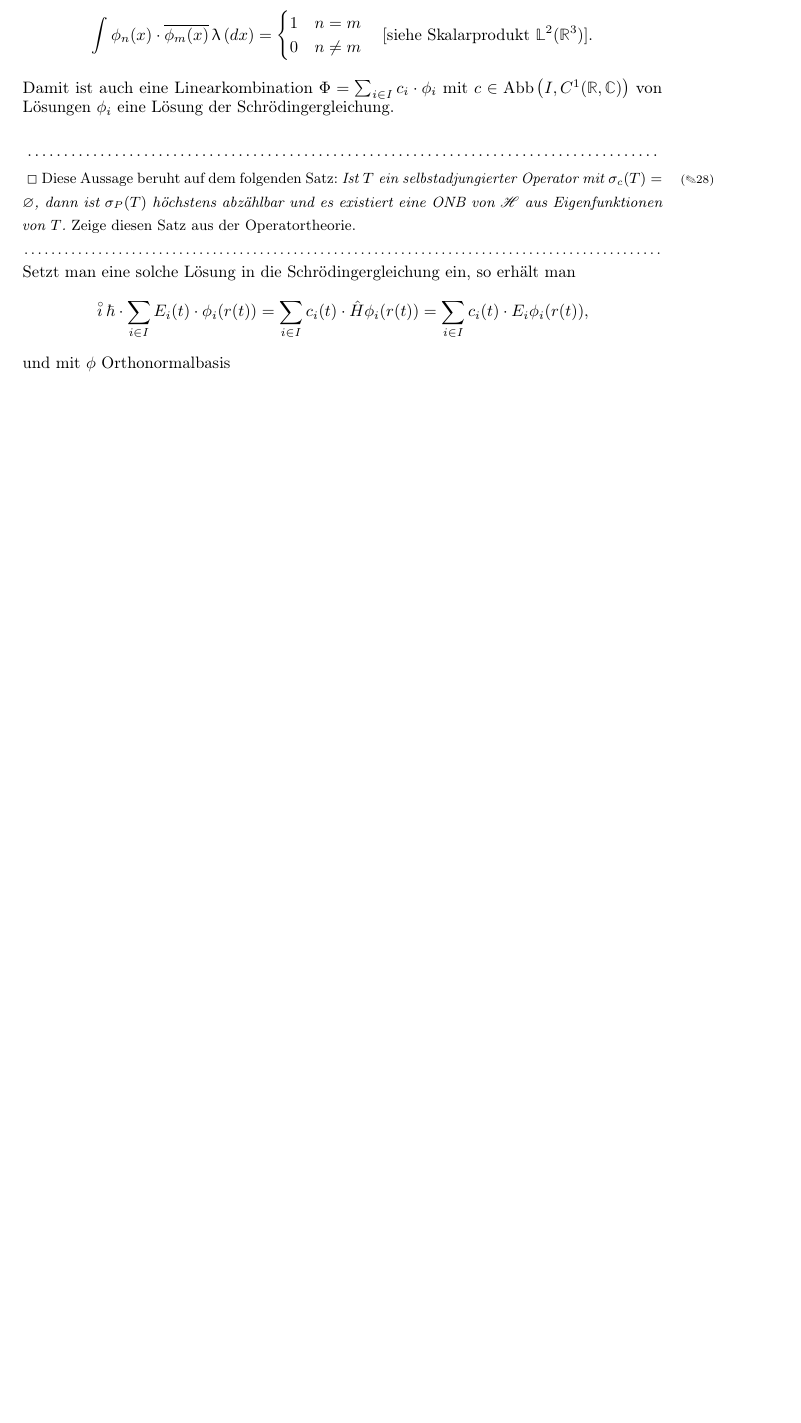
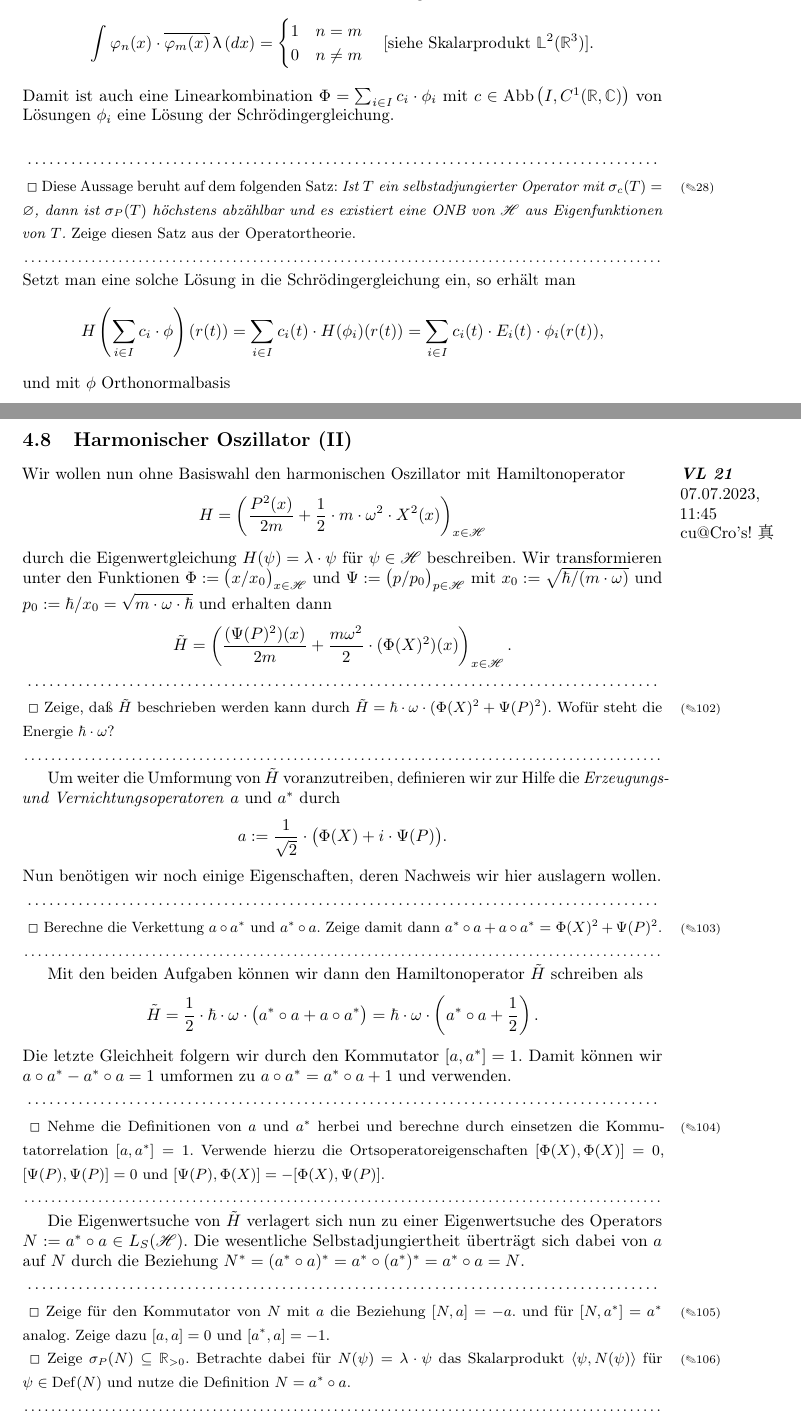
Before and after one commit to unb3rechenbar/IK4-TheSkript, a LaTeX document (main.tex, which reads Notes/lec21.tex, Notes/lec5.tex): part of page 11 of 39 before the commit and two parts of pages 11 and 39 of 40 after it, the two joined at a grey line, cut so that both start at the same text, the shorter picture padded with empty space. The pictures show the PDF file main.pdf that the author committed with the source.

Commit message:
Vorlesung 21

```diff
--- /dev/null
+++ b/Notes/lec21.tex
@@ -0,0 +1,38 @@
+\documentclass{subfiles}
+
+\begin{document}
+    \subsection{Harmonischer Oszillator (II)}
+    \marginnote{\textbf{\textit{VL 21}}\\07.07.2023, 11:45\\cu@Cro's! \tru}
+        Wir wollen nun ohne Basiswahl den harmonischen Oszillator mit Hamiltonoperator
+        \[H = \fdef{\frac{P^2(x)}{2m} + \frac{1}{2}\cdot m\cdot\omega^2\cdot X^2(x)}{x\in\mcH}\]
+        durch die Eigenwertgleichung $H(\psi) = \lambda\cdot\psi$ für $\psi\in\mcH$ beschreiben. Wir transformieren unter den Funktionen $\Phi:=\big(x / x_0\big)_{x\in\mcH}$ und $\Psi:=\big(p/p_0\big)_{p\in\mcH}$ mit $x_0:=\sqrt{\hbar/(m\cdot\omega)}$ und $p_0:=\hbar/x_0 = \sqrt{m\cdot\omega\cdot\hbar}$ und erhalten dann
+        \[
+            \tilde H = \fdef{\frac{(\Psi(P)^2)(x)}{2m} + \frac{m\omega^2}{2}\cdot(\Phi(X)^2)(x)}{x\in\mcH}.
+        \]
+        \begin{Aufgabe}
+            \nr{} Zeige, daß $\tilde H$ beschrieben werden kann durch $\tilde H = \hbar\cdot\omega\cdot (\Phi(X)^2 + \Psi(P)^2)$. Wofür steht die Energie $\hbar\cdot\omega$?
+        \end{Aufgabe}
+        Um weiter die Umformung von $\tilde H$ voranzutreiben, definieren wir zur Hilfe die \emph{Erzeugungs- und Vernichtungsoperatoren} $a$ und $a^*$ durch
+        \[
+            a &:= \frac{1}{\sqrt{2}}\cdot\big(\Phi(X) + i\cdot\Psi(P)\big).
+        \]
+        Nun benötigen wir noch einige Eigenschaften, deren Nachweis wir hier auslagern wollen.
+        \begin{Aufgabe}
+            \nr{} Berechne die Verkettung $a\circ a^*$ und $a^*\circ a$. Zeige damit dann $a^*\circ a + a\circ a^* = \Phi(X)^2 + \Psi(P)^2$.
+        \end{Aufgabe}
+        Mit den beiden Aufgaben können wir dann den Hamiltonoperator $\tilde H$ schreiben als
+        \[
+            \tilde H = \frac{1}{2}\cdot \hbar\cdot\omega\cdot\big(a^*\circ a + a\circ a^*\big) = \hbar\cdot\omega\cdot\nbra{a^*\circ a + \frac{1}{2}}.
+        \]
+        Die letzte Gleichheit folgern wir durch den Kommutator $[a,a^*] = 1$. Damit können wir $a\circ a^* - a^*\circ a = 1$ umformen zu $a\circ a^* = a^*\circ a + 1$ und verwenden.
+        \begin{Aufgabe}
+            \nr{} Nehme die Definitionen von $a$ und $a^*$ herbei und berechne durch einsetzen die Kommutatorrelation $[a,a^*] = 1$. Verwende hierzu die Ortsoperatoreigenschaften $[\Phi(X),\Phi(X)] = 0$, $[\Psi(P),\Psi(P)] = 0$ und $[\Psi(P),\Phi(X)] = -[\Phi(X),\Psi(P)]$.
+        \end{Aufgabe}
+        Die Eigenwertsuche von $\tilde H$ verlagert sich nun zu einer Eigenwertsuche des Operators $N := a^*\circ a \in L_S(\mcH)$. Die wesentliche Selbstadjungiertheit überträgt sich dabei von $a$ auf $N$ durch die Beziehung $N^* = (a^*\circ a)^* = a^*\circ(a^*)^* = a^*\circ a = N$.
+        \begin{Aufgabe}
+            \nr{} Zeige für den Kommutator von $N$ mit $a$ die Beziehung $[N,a] = -a$. und für $[N,a^*] = a^*$ analog. Zeige dazu $[a,a] = 0$ und $[a^*,a] = -1$.
+
+            \nr{} Zeige $\sigma_P(N)\subseteq\R_{>0}$. Betrachte dabei für $N(\psi) = \lambda\cdot\psi$ das Skalarprodukt $\scpr{\psi}{N(\psi)}$ für $\psi\in\Def(N)$ und nutze die Definition $N = a^*\circ a$.
+        \end{Aufgabe}
+
+\end{document}
--- a/Notes/lec5.tex
+++ b/Notes/lec5.tex
@@ -16,7 +16,7 @@
             \nr{} Diese Aussage beruht auf dem folgenden Satz: \textit{Ist $T$ ein selbstadjungierter Operator mit $\sigma_c(T)=\emptyset$, dann ist $\sigma_P(T)$ höchstens abzählbar und es existiert eine ONB von $\mcH$ aus Eigenfunktionen von $T$.} Zeige diesen Satz aus der Operatortheorie.
         \end{Aufgabe}
         \noindent Setzt man eine solche Lösung in die Schrödingergleichung ein, so erhält man
-        \[\cmath\hbar\cdot\sum_{i\in I}E_i(t)\cdot\phi_i(r(t)) = \sum_{i\in I}c_i(t)\cdot\hat H\phi_i(r(t)) = \sum_{i\in I}c_i(t)\cdot E_i\phi_i(r(t)),\]
+        \[H\nbra{\sum_{i\in I}c_i\cdot\phi}(r(t)) = \sum_{i\in I}c_i(t)\cdot H(\phi_i)(r(t)) = \sum_{i\in I}c_i(t)\cdot E_i(t)\cdot\phi_i(r(t)),\]
         und mit $\phi$ Orthonormalbasis
         \[\cmath\hbar\cdot c_i'(t) = E_i c_i(t) \Longleftrightarrow c_i(t) = c_i(0)\cdot\exp(-\cmath E_i t/\hbar),\]
         wobei die $c_i(0)$ aus den Anfangsbedingungen folgen:
```
Also changed, not shown: Notes/lec4.tex (+2 -2 lines), main.tex (+2 -1 lines), main.pdf, Notes/lec5.tex (2 more changed lines).
